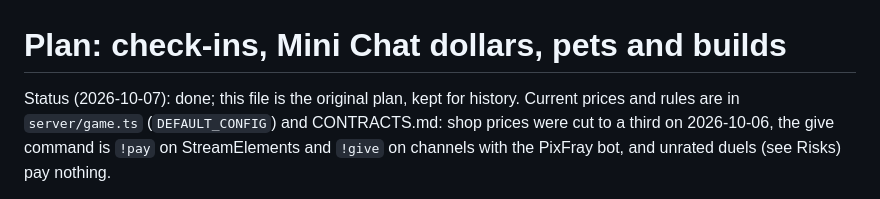
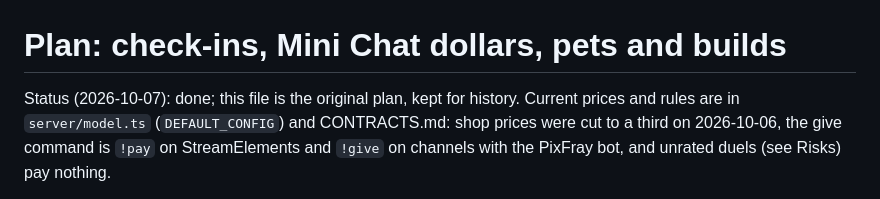
Before and after one commit to nesszer/pixfray, a Markdown page: docs/PROGRESSION_PLAN.md, the part around the change. Drawn GitHub-style.

Commit message:
Docs: DEFAULT_CONFIG lives in server/model.ts

```diff
--- a/docs/PROGRESSION_PLAN.md
+++ b/docs/PROGRESSION_PLAN.md
@@ -1,7 +1,7 @@
 # Plan: check-ins, Mini Chat dollars, pets and builds
 
 Status (2026-10-07): done; this file is the original plan, kept for history. Current prices and rules
-are in `server/game.ts` (`DEFAULT_CONFIG`) and CONTRACTS.md: shop prices were cut to a third on
+are in `server/model.ts` (`DEFAULT_CONFIG`) and CONTRACTS.md: shop prices were cut to a third on
 2026-10-06, the give command is `!pay` on StreamElements and `!give` on channels with the PixFray bot, and
 unrated duels (see Risks) pay nothing.
 
```
